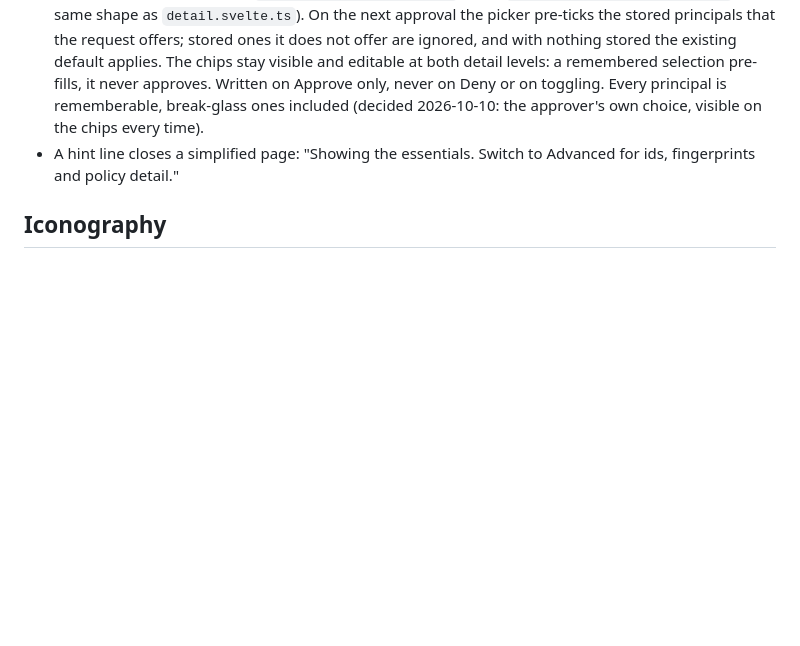
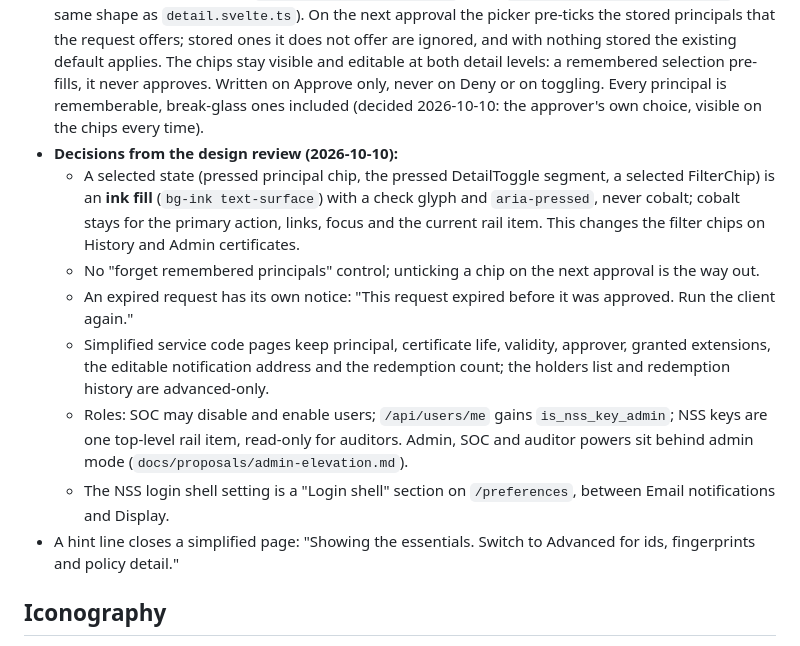
Before and after one commit to mnestor/ssoossh, a Markdown page: frontend/DESIGN.md, the part around the change. GitHub-like rendering; blank space fills up the shorter version.

```diff
--- a/frontend/DESIGN.md
+++ b/frontend/DESIGN.md
@@ -263,6 +263,26 @@ and drops the diagnostic detail an expert compares.
   Deny or on toggling. Every principal is rememberable, break-glass ones
   included (decided 2026-10-10: the approver's own choice, visible on the
   chips every time).
+- **Decisions from the design review (2026-10-10):**
+  - A selected state (pressed principal chip, the pressed DetailToggle
+    segment, a selected FilterChip) is an **ink fill** (`bg-ink
+    text-surface`) with a check glyph and `aria-pressed`, never cobalt;
+    cobalt stays for the primary action, links, focus and the current rail
+    item. This changes the filter chips on History and Admin certificates.
+  - No "forget remembered principals" control; unticking a chip on the next
+    approval is the way out.
+  - An expired request has its own notice: "This request expired before it
+    was approved. Run the client again."
+  - Simplified service code pages keep principal, certificate life,
+    validity, approver, granted extensions, the editable notification
+    address and the redemption count; the holders list and redemption
+    history are advanced-only.
+  - Roles: SOC may disable and enable users; `/api/users/me` gains
+    `is_nss_key_admin`; NSS keys are one top-level rail item, read-only for
+    auditors. Admin, SOC and auditor powers sit behind admin mode
+    (`docs/proposals/admin-elevation.md`).
+  - The NSS login shell setting is a "Login shell" section on
+    `/preferences`, between Email notifications and Display.
 - A hint line closes a simplified page: "Showing the essentials. Switch to
   Advanced for ids, fingerprints and policy detail."
 
```
Also changed, not shown: docs/proposals/admin-elevation.md (added, +226 -0 lines).
